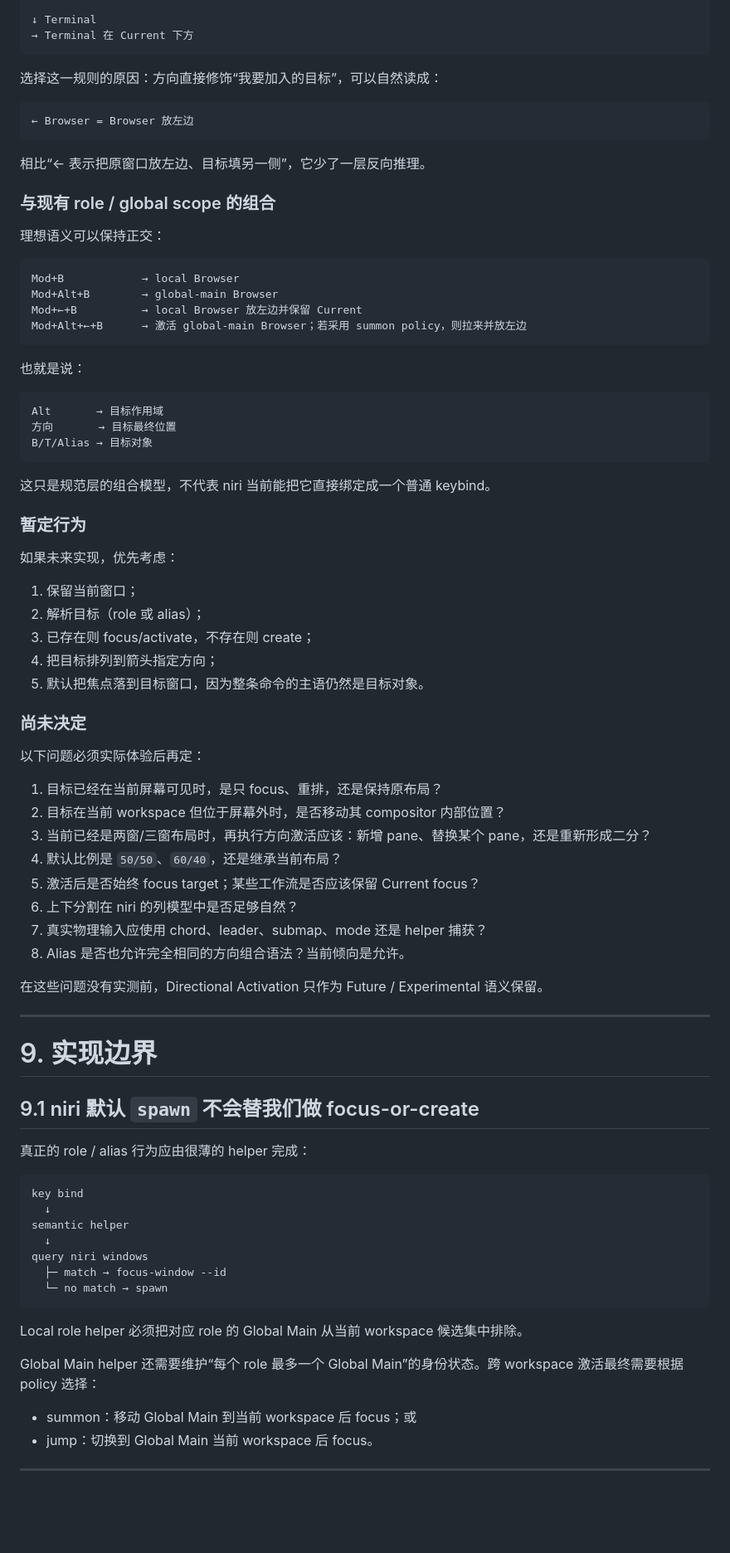
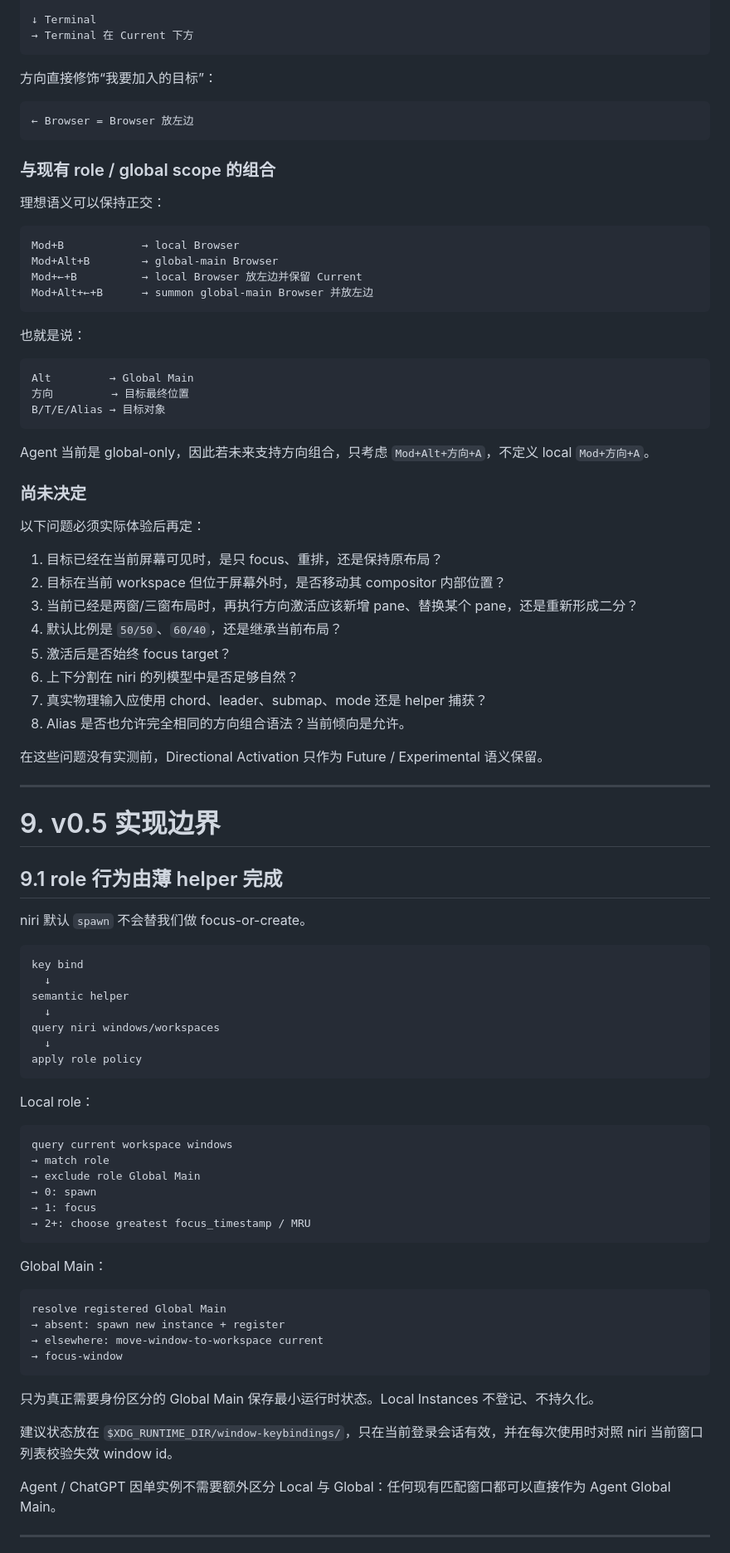
Before and after one commit to zaviro/window-keybindings, a Markdown page: SPEC.md, the part around one of its changes. Shown at 83% size. Rendered like a GitHub page; blank space fills up the shorter version.

````diff
--- a/SPEC.md
+++ b/SPEC.md
@@ -450,13 +484,11 @@ Mod + ← + B
 → Terminal 在 Current 下方
 ```
 
-选择这一规则的原因：方向直接修饰“我要加入的目标”，可以自然读成：
+方向直接修饰“我要加入的目标”：
 
 ```text
 ← Browser = Browser 放左边
 ```
-
-相比“← 表示把原窗口放左边、目标填另一侧”，它少了一层反向推理。
 
 ### 与现有 role / global scope 的组合
 
@@ -466,28 +498,18 @@ Mod + ← + B
 Mod+B            → local Browser
 Mod+Alt+B        → global-main Browser
 Mod+←+B          → local Browser 放左边并保留 Current
-Mod+Alt+←+B      → 激活 global-main Browser；若采用 summon policy，则拉来并放左边
+Mod+Alt+←+B      → summon global-main Browser 并放左边
 ```
 
 也就是说：
 
 ```text
-Alt       → 目标作用域
-方向       → 目标最终位置
-B/T/Alias → 目标对象
+Alt         → Global Main
+方向         → 目标最终位置
+B/T/E/Alias → 目标对象
 ```
 
-这只是规范层的组合模型，不代表 niri 当前能把它直接绑定成一个普通 keybind。
-
-### 暂定行为
-
-如果未来实现，优先考虑：
-
-1. 保留当前窗口；
-2. 解析目标（role 或 alias）；
-3. 已存在则 focus/activate，不存在则 create；
-4. 把目标排列到箭头指定方向；
-5. 默认把焦点落到目标窗口，因为整条命令的主语仍然是目标对象。
+Agent 当前是 global-only，因此若未来支持方向组合，只考虑 `Mod+Alt+方向+A`，不定义 local `Mod+方向+A`。
 
 ### 尚未决定
 
@@ -495,9 +517,9 @@ B/T/Alias → 目标对象
 
 1. 目标已经在当前屏幕可见时，是只 focus、重排，还是保持原布局？
 2. 目标在当前 workspace 但位于屏幕外时，是否移动其 compositor 内部位置？
-3. 当前已经是两窗/三窗布局时，再执行方向激活应该：新增 pane、替换某个 pane，还是重新形成二分？
+3. 当前已经是两窗/三窗布局时，再执行方向激活应该新增 pane、替换某个 pane，还是重新形成二分？
 4. 默认比例是 `50/50`、`60/40`，还是继承当前布局？
-5. 激活后是否始终 focus target；某些工作流是否应该保留 Current focus？
+5. 激活后是否始终 focus target？
 6. 上下分割在 niri 的列模型中是否足够自然？
 7. 真实物理输入应使用 chord、leader、submap、mode 还是 helper 捕获？
 8. Alias 是否也允许完全相同的方向组合语法？当前倾向是允许。
@@ -506,28 +528,47 @@ B/T/Alias → 目标对象
 
 ---
 
-# 9. 实现边界
+# 9. v0.5 实现边界
 
-## 9.1 niri 默认 `spawn` 不会替我们做 focus-or-create
+## 9.1 role 行为由薄 helper 完成
 
-真正的 role / alias 行为应由很薄的 helper 完成：
+niri 默认 `spawn` 不会替我们做 focus-or-create。
 
 ```text
 key bind
   ↓
 semantic helper
   ↓
-query niri windows
-  ├─ match → focus-window --id
-  └─ no match → spawn
+query niri windows/workspaces
+  ↓
+apply role policy
 ```
 
-Local role helper 必须把对应 role 的 Global Main 从当前 workspace 候选集中排除。
+Local role：
 
-Global Main helper 还需要维护“每个 role 最多一个 Global Main”的身份状态。跨 workspace 激活最终需要根据 policy 选择：
+```text
+query current workspace windows
+→ match role
+→ exclude role Global Main
+→ 0: spawn
+→ 1: focus
+→ 2+: choose greatest focus_timestamp / MRU
+```
 
-- summon：移动 Global Main 到当前 workspace 后 focus；或
-- jump：切换到 Global Main 当前 workspace 后 focus。
+Global Main：
+
+```text
+resolve registered Global Main
+→ absent: spawn new instance + register
+→ elsewhere: move-window-to-workspace current
+→ focus-window
+```
+
+只为真正需要身份区分的 Global Main 保存最小运行时状态。Local Instances 不登记、不持久化。
+
+建议状态放在 `$XDG_RUNTIME_DIR/window-keybindings/`，只在当前登录会话有效，并在每次使用时对照 niri 当前窗口列表校验失效 window id。
+
+Agent / ChatGPT 因单实例不需要额外区分 Local 与 Global：任何现有匹配窗口都可以直接作为 Agent Global Main。
 
 ---
 
````
Also changed, not shown: other parts of SPEC.md (+142 -78 lines).
